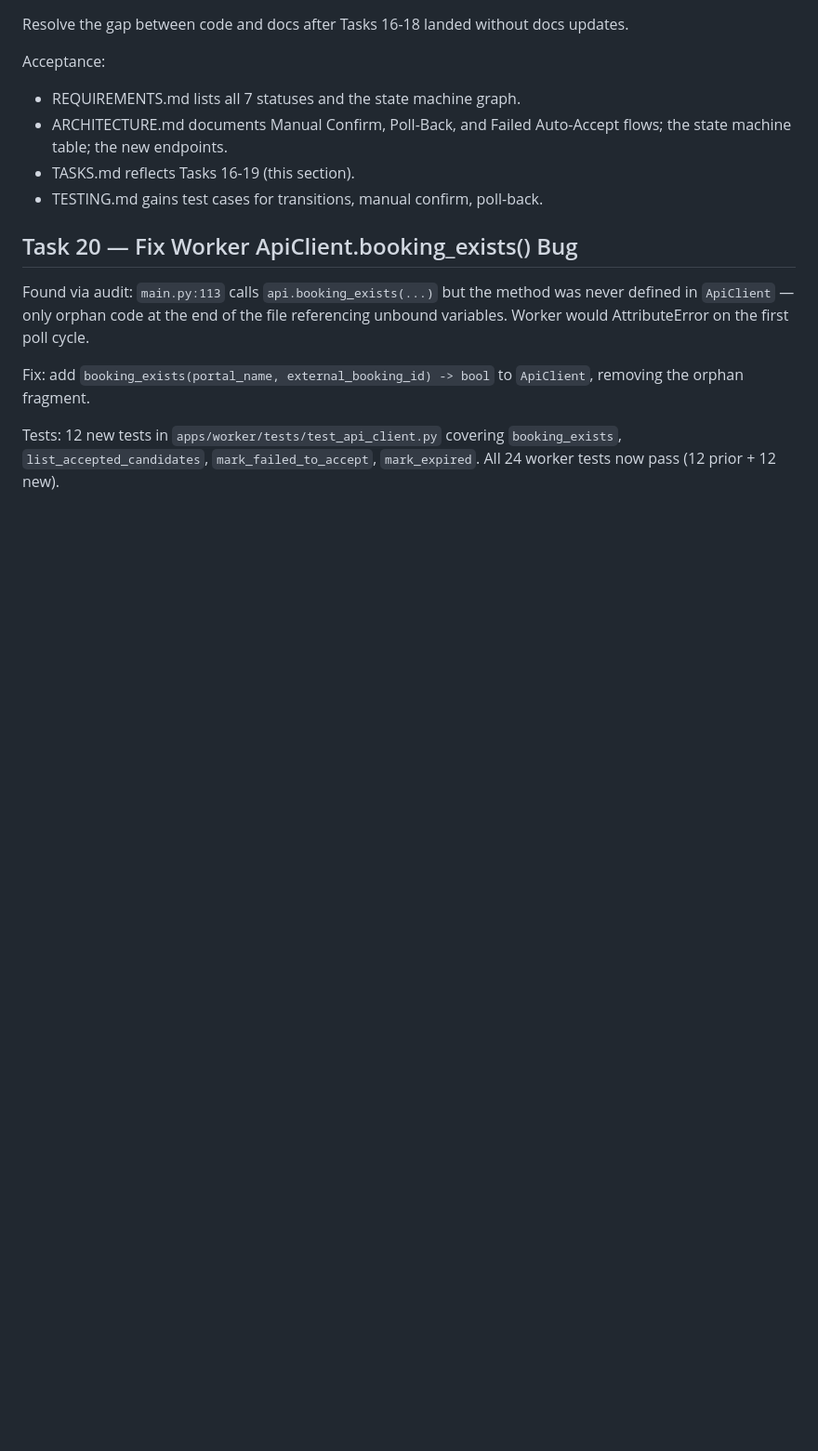
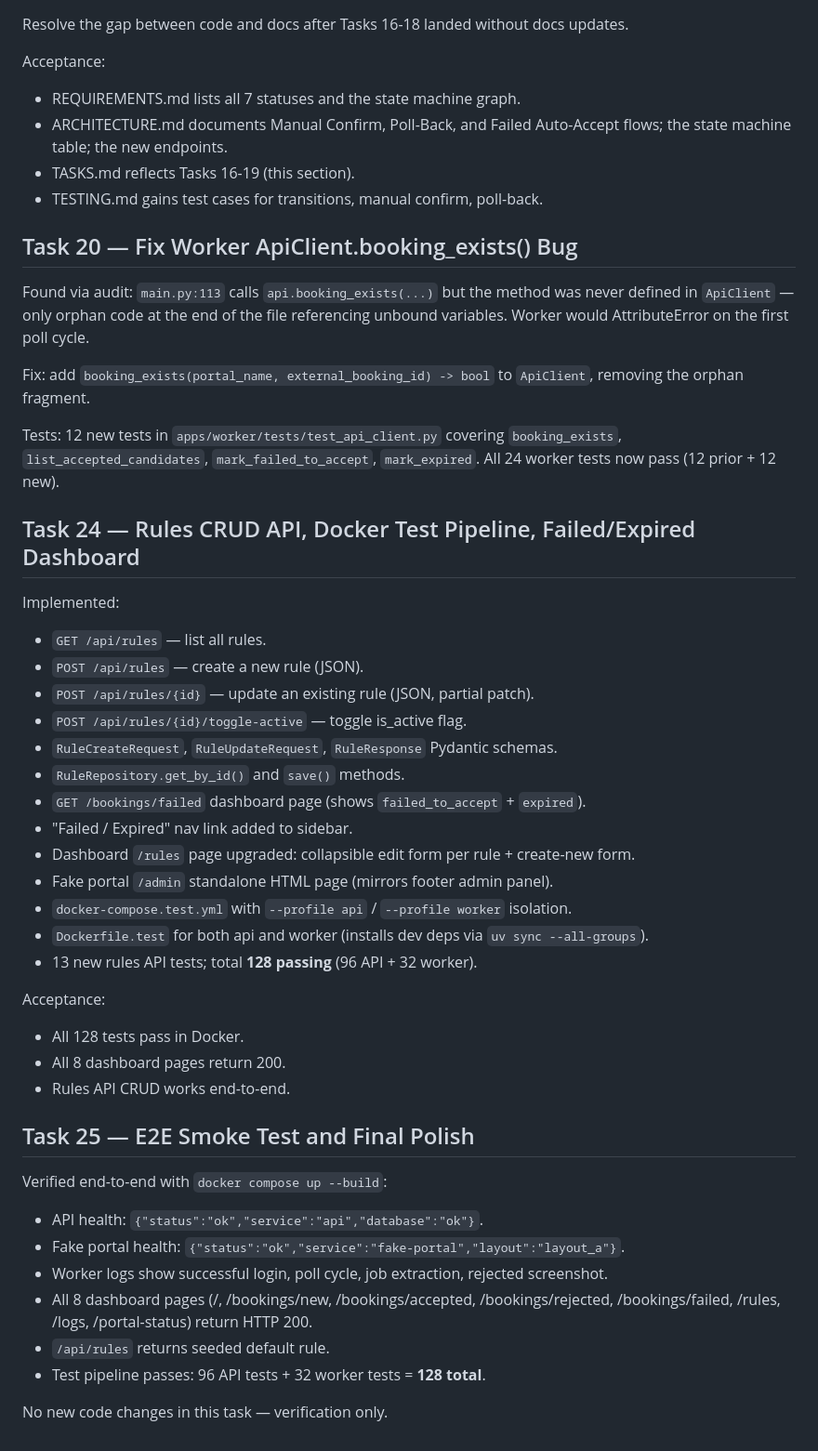
Before and after one commit to PhamNgocTan24/rider_portal_watcher, a Markdown page: TASKS.md, the part around the change. Shown at 93% size. Rendered like a GitHub page; blank space fills up the shorter version.

```diff
--- a/TASKS.md
+++ b/TASKS.md
@@ -325,3 +325,41 @@ Fix: add `booking_exists(portal_name, external_booking_id) -> bool` to
 Tests: 12 new tests in `apps/worker/tests/test_api_client.py` covering
 `booking_exists`, `list_accepted_candidates`, `mark_failed_to_accept`,
 `mark_expired`. All 24 worker tests now pass (12 prior + 12 new).
+
+## Task 24 — Rules CRUD API, Docker Test Pipeline, Failed/Expired Dashboard
+
+Implemented:
+
+- `GET /api/rules` — list all rules.
+- `POST /api/rules` — create a new rule (JSON).
+- `POST /api/rules/{id}` — update an existing rule (JSON, partial patch).
+- `POST /api/rules/{id}/toggle-active` — toggle is_active flag.
+- `RuleCreateRequest`, `RuleUpdateRequest`, `RuleResponse` Pydantic schemas.
+- `RuleRepository.get_by_id()` and `save()` methods.
+- `GET /bookings/failed` dashboard page (shows `failed_to_accept` + `expired`).
+- "Failed / Expired" nav link added to sidebar.
+- Dashboard `/rules` page upgraded: collapsible edit form per rule + create-new form.
+- Fake portal `/admin` standalone HTML page (mirrors footer admin panel).
+- `docker-compose.test.yml` with `--profile api` / `--profile worker` isolation.
+- `Dockerfile.test` for both api and worker (installs dev deps via `uv sync --all-groups`).
+- 13 new rules API tests; total **128 passing** (96 API + 32 worker).
+
+Acceptance:
+
+- All 128 tests pass in Docker.
+- All 8 dashboard pages return 200.
+- Rules API CRUD works end-to-end.
+
+## Task 25 — E2E Smoke Test and Final Polish
+
+Verified end-to-end with `docker compose up --build`:
+
+- API health: `{"status":"ok","service":"api","database":"ok"}`.
+- Fake portal health: `{"status":"ok","service":"fake-portal","layout":"layout_a"}`.
+- Worker logs show successful login, poll cycle, job extraction, rejected screenshot.
+- All 8 dashboard pages (/, /bookings/new, /bookings/accepted, /bookings/rejected,
+  /bookings/failed, /rules, /logs, /portal-status) return HTTP 200.
+- `/api/rules` returns seeded default rule.
+- Test pipeline passes: 96 API tests + 32 worker tests = **128 total**.
+
+No new code changes in this task — verification only.
```
Also changed, not shown: TESTING.md (+16 -14 lines).
